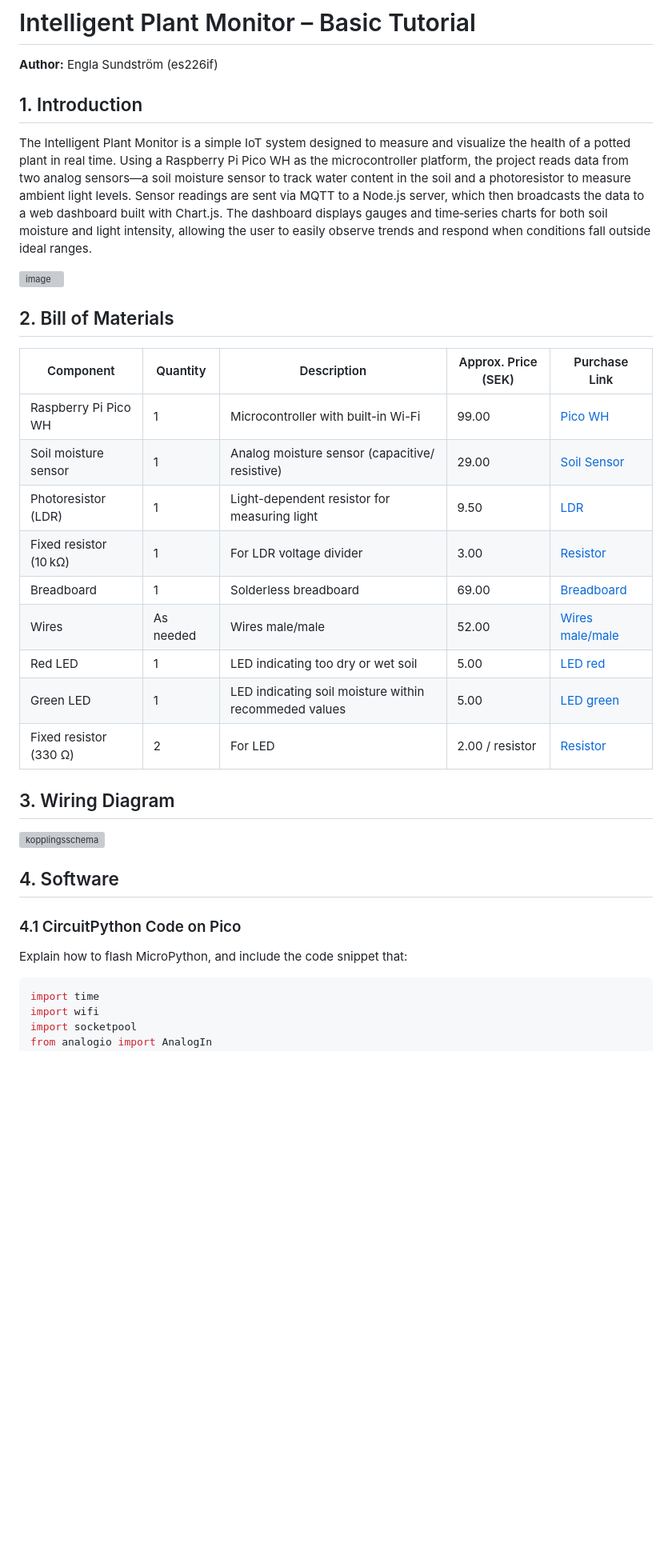
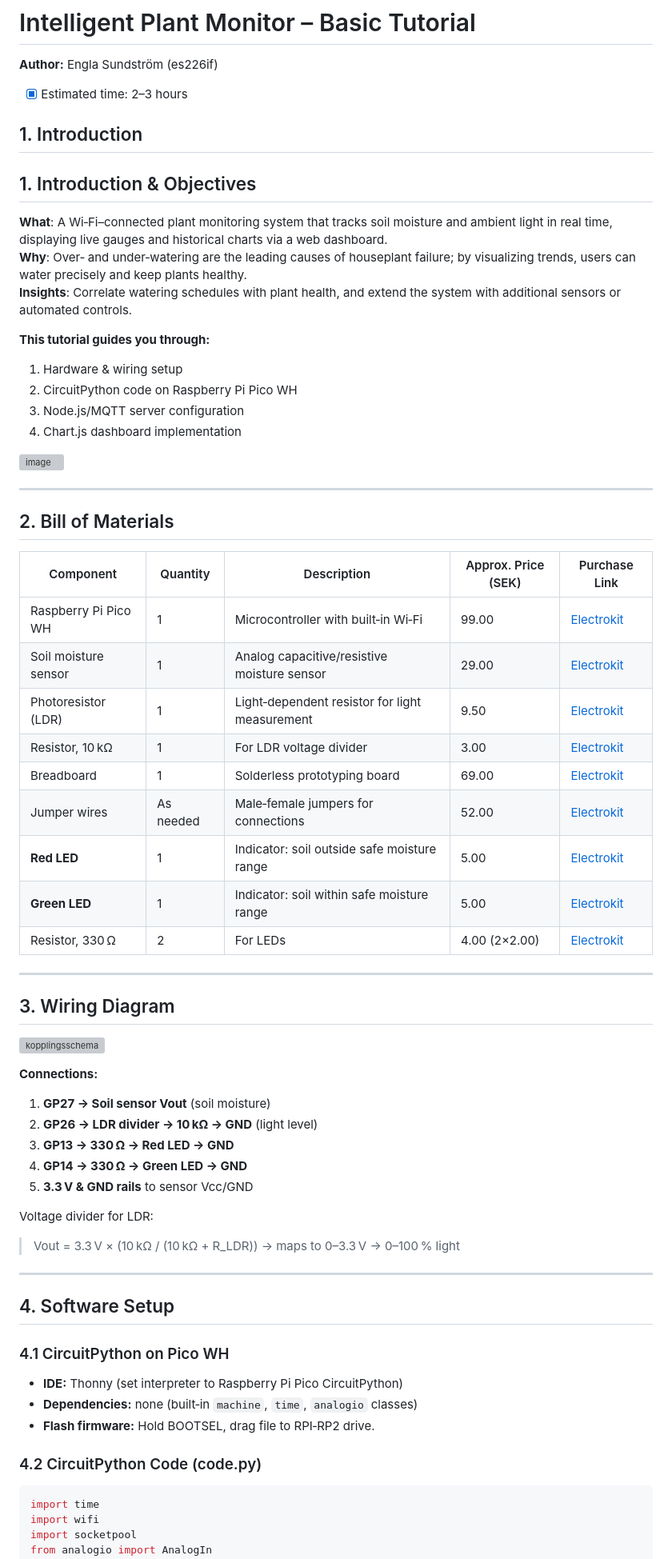
Before and after one commit to EnglaS/plant-dashboard, a Markdown page: README.md, the part around one of its changes. Shown at 80% size. Drawn GitHub-style; blank space fills up the shorter version; grey boxes are pictures that could not be loaded.

````diff
--- a/README.md
+++ b/README.md
@@ -1,37 +1,63 @@
 # Intelligent Plant Monitor – Basic Tutorial
 **Author:** Engla Sundström (es226if)
+- [x] Estimated time: 2–3 hours
 
 ## 1. Introduction
 
-The Intelligent Plant Monitor is a simple IoT system designed to measure and visualize the health of a potted plant in real time. Using a Raspberry Pi Pico WH as the microcontroller platform, the project reads data from two analog sensors—a soil moisture sensor to track water content in the soil and a photoresistor to measure ambient light levels. Sensor readings are sent via MQTT to a Node.js server, which then broadcasts the data to a web dashboard built with Chart.js. The dashboard displays gauges and time‑series charts for both soil moisture and light intensity, allowing the user to easily observe trends and respond when conditions fall outside ideal ranges.
+## 1. Introduction & Objectives
+**What**: A Wi‑Fi–connected plant monitoring system that tracks soil moisture and ambient light in real time, displaying live gauges and historical charts via a web dashboard.
+**Why**: Over‑ and under‑watering are the leading causes of houseplant failure; by visualizing trends, users can water precisely and keep plants healthy.
+**Insights**: Correlate watering schedules with plant health, and extend the system with additional sensors or automated controls.
+
+**This tutorial guides you through:**
+1. Hardware & wiring setup
+2. CircuitPython code on Raspberry Pi Pico WH
+3. Node.js/MQTT server configuration
+4. Chart.js dashboard implementation
 
 ![image](https://github.com/user-attachments/assets/0540391e-7d19-4389-a0c4-bcaafaf72542)
 
+---
 
 ## 2. Bill of Materials
 
 | Component            | Quantity | Description                         | Approx. Price (SEK) | Purchase Link |
 | -------------------- | -------- | ----------------------------------- | ------------------- | ------------- |
-| Raspberry Pi Pico WH | 1        | Microcontroller with built-in Wi-Fi | 99.00               | [Pico WH](https://www.electrokit.com/raspberry-pi-pico-wh)|
-| Soil moisture sensor                                                  | 1         | Analog moisture sensor (capacitive/ resistive) | 29.00 | [Soil Sensor](https://www.electrokit.com/jordfuktighetssensor)  |
-| Photoresistor (LDR)                                                   | 1         | Light-dependent resistor for measuring light   | 9.50 | [LDR](https://www.electrokit.com/fotomotstand-cds-4-7-kohm)         |
-| Fixed resistor (10 kΩ)                                                | 1         | For LDR voltage divider                        | 3.00 | [Resistor](https://www.electrokit.com/motstand-2w-10kohm-510k)      |
-| Breadboard                                             | 1 | Solderless breadboard        | 69.00 | [Breadboard](https://www.electrokit.com/kopplingsdack-840-anslutningar) |
-| Wires | As needed | Wires male/male        | 52.00 | [Wires male/male](https://www.electrokit.com/labbsladd-20-pin-15cm-hane/hane) |
-| Red LED | 1 | LED indicating too dry or wet soil | 5.00 | [LED red](https://www.electrokit.com/led-5mm-rod-diffus-1500mcd) |
-| Green LED | 1 | LED indicating soil moisture within recommeded values | 5.00 | [LED green](https://www.electrokit.com/led-5mm-pure-gron-diffus-4000mcd) |
-| Fixed resistor (330 Ω)                                                | 2         | For LED                        | 2.00 / resistor | [Resistor](https://www.electrokit.com/motstand-1w-5330ohm-330r)      |
+| Raspberry Pi Pico WH    | 1   | Microcontroller with built‑in Wi‑Fi              | 99.00               | [Electrokit](https://www.electrokit.com/raspberry-pi-pico-wh) |
+| Soil moisture sensor    | 1   | Analog capacitive/resistive moisture sensor      | 29.00               | [Electrokit](https://www.electrokit.com/jordfuktighetssensor) |
+| Photoresistor (LDR)     | 1   | Light‑dependent resistor for light measurement  | 9.50                | [Electrokit](https://www.electrokit.com/fotomotstand-cds-4-7-kohm) |
+| Resistor, 10 kΩ         | 1   | For LDR voltage divider                         | 3.00                | [Electrokit](https://www.electrokit.com/motstand-2w-10kohm-510k) |
+| Breadboard              | 1   | Solderless prototyping board                    | 69.00               | [Electrokit](https://www.electrokit.com/kopplingsdack-840-anslutningar) |
+| Jumper wires            | As needed | Male‑female jumpers for connections       | 52.00               | [Electrokit](https://www.electrokit.com/labbsladd-20-pin-15cm-hane/hane) |
+| **Red LED**             | 1   | Indicator: soil outside safe moisture range     | 5.00                | [Electrokit](https://www.electrokit.com/led-5mm-rod-diffus-1500mcd) |
+| **Green LED**           | 1   | Indicator: soil within safe moisture range      | 5.00                | [Electrokit](https://www.electrokit.com/led-5mm-pure-gron-diffus-4000mcd) |
+| Resistor, 330 Ω         | 2   | For LEDs                                        | 4.00 (2×2.00)       | [Electrokit](https://www.electrokit.com/motstand-1w-5330ohm-330r) |
 
+---
 
 ## 3. Wiring Diagram
 
 ![kopplingsschema](https://github.com/user-attachments/assets/32092bbb-c468-4e13-b9d5-288c146bf2bc)
 
-## 4. Software
+**Connections:**
+1. **GP27 → Soil sensor Vout** (soil moisture)
+2. **GP26 → LDR divider → 10 kΩ → GND** (light level)
+3. **GP13 → 330 Ω → Red LED → GND**
+4. **GP14 → 330 Ω → Green LED → GND**
+5. **3.3 V & GND rails** to sensor Vcc/GND
 
-### 4.1 CircuitPython Code on Pico
+Voltage divider for LDR:
+> Vout = 3.3 V × (10 kΩ / (10 kΩ + R_LDR)) → maps to 0–3.3 V → 0–100 % light
 
-Explain how to flash MicroPython, and include the code snippet that:
+---
+
+## 4. Software Setup
+### 4.1 CircuitPython on Pico WH
+- **IDE:** Thonny (set interpreter to Raspberry Pi Pico CircuitPython)
+- **Dependencies:** none (built‑in `machine`, `time`, `analogio` classes)
+- **Flash firmware:** Hold BOOTSEL, drag file to RPI‑RP2 drive.
+
+### 4.2 CircuitPython Code (code.py)
 
 ```python
 import time
````
Also changed, not shown: other parts of README.md (+19 -71 lines).
